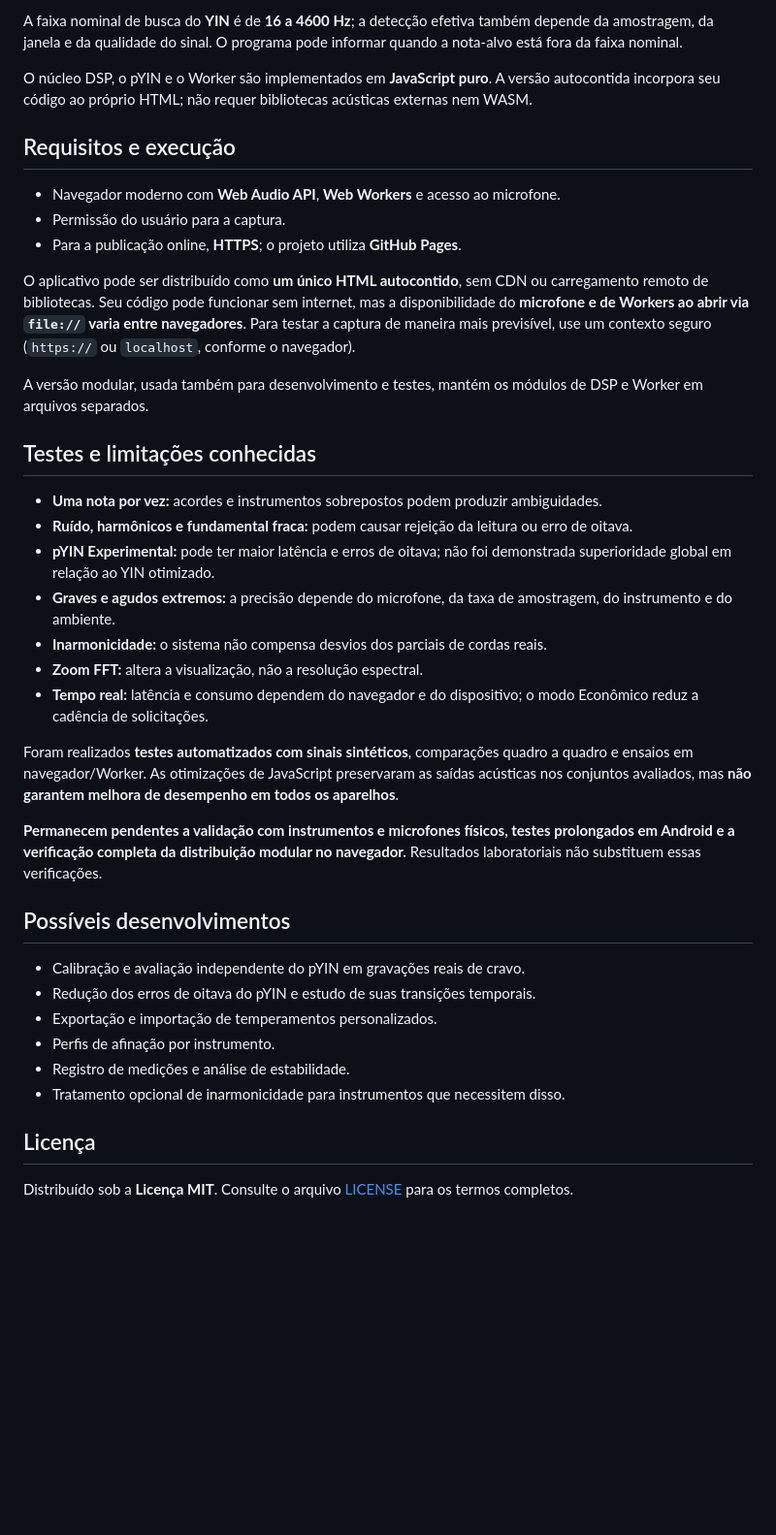
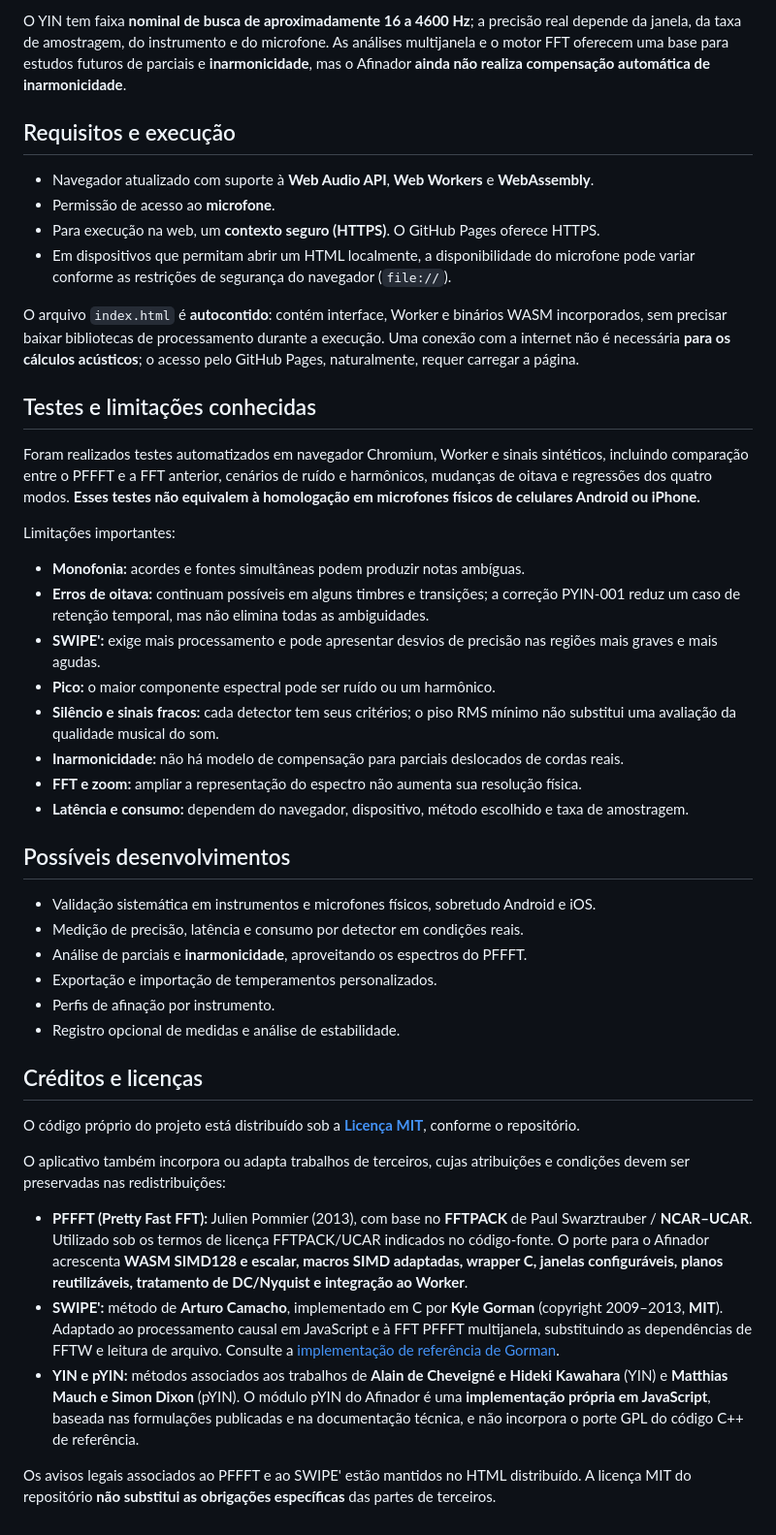
Before and after one commit to mv-pereira/Afinador, a Markdown page: README.md, the part around one of its changes. Shown at 97% size. Rendered like a GitHub page; blank space fills up the shorter version.

```diff
--- a/README.md
+++ b/README.md
@@ -180,41 +198,47 @@ A matemática musical, o desenho do espectro e a seleção de temperamento são
 
-A faixa nominal de busca do **YIN** é de **16 a 4600 Hz**; a detecção efetiva também depende da amostragem, da janela e da qualidade do sinal. O programa pode informar quando a nota-alvo está fora da faixa nominal.
-
-O núcleo DSP, o pYIN e o Worker são implementados em **JavaScript puro**. A versão autocontida incorpora seu código ao próprio HTML; não requer bibliotecas acústicas externas nem WASM.
+O YIN tem faixa **nominal de busca de aproximadamente 16 a 4600 Hz**; a precisão real depende da janela, da taxa de amostragem, do instrumento e do microfone. As análises multijanela e o motor FFT oferecem uma base para estudos futuros de parciais e **inarmonicidade**, mas o Afinador **ainda não realiza compensação automática de inarmonicidade**.
 
 ## Requisitos e execução
 
-- Navegador moderno com **Web Audio API**, **Web Workers** e acesso ao microfone.
-- Permissão do usuário para a captura.
-- Para a publicação online, **HTTPS**; o projeto utiliza **GitHub Pages**.
+- Navegador atualizado com suporte à **Web Audio API**, **Web Workers** e **WebAssembly**.
+- Permissão de acesso ao **microfone**.
+- Para execução na web, um **contexto seguro (HTTPS)**. O GitHub Pages oferece HTTPS.
+- Em dispositivos que permitam abrir um HTML localmente, a disponibilidade do microfone pode variar conforme as restrições de segurança do navegador (`file://`).
 
-O aplicativo pode ser distribuído como **um único HTML autocontido**, sem CDN ou carregamento remoto de bibliotecas. Seu código pode funcionar sem internet, mas a disponibilidade do **microfone e de Workers ao abrir via `file://` varia entre navegadores**. Para testar a captura de maneira mais previsível, use um contexto seguro (`https://` ou `localhost`, conforme o navegador).
-
-A versão modular, usada também para desenvolvimento e testes, mantém os módulos de DSP e Worker em arquivos separados.
+O arquivo `index.html` é **autocontido**: contém interface, Worker e binários WASM incorporados, sem precisar baixar bibliotecas de processamento durante a execução. Uma conexão com a internet não é necessária **para os cálculos acústicos**; o acesso pelo GitHub Pages, naturalmente, requer carregar a página.
 
 ## Testes e limitações conhecidas
 
-- **Uma nota por vez:** acordes e instrumentos sobrepostos podem produzir ambiguidades.
-- **Ruído, harmônicos e fundamental fraca:** podem causar rejeição da leitura ou erro de oitava.
-- **pYIN Experimental:** pode ter maior latência e erros de oitava; não foi demonstrada superioridade global em relação ao YIN otimizado.
-- **Graves e agudos extremos:** a precisão depende do microfone, da taxa de amostragem, do instrumento e do ambiente.
-- **Inarmonicidade:** o sistema não compensa desvios dos parciais de cordas reais.
-- **Zoom FFT:** altera a visualização, não a resolução espectral.
-- **Tempo real:** latência e consumo dependem do navegador e do dispositivo; o modo Econômico reduz a cadência de solicitações.
+Foram realizados testes automatizados em navegador Chromium, Worker e sinais sintéticos, incluindo comparação entre o PFFFT e a FFT anterior, cenários de ruído e harmônicos, mudanças de oitava e regressões dos quatro modos. **Esses testes não equivalem à homologação em microfones físicos de celulares Android ou iPhone.**
 
-Foram realizados **testes automatizados com sinais sintéticos**, comparações quadro a quadro e ensaios em navegador/Worker. As otimizações de JavaScript preservaram as saídas acústicas nos conjuntos avaliados, mas **não garantem melhora de desempenho em todos os aparelhos**.
+Limitações importantes:
 
-**Permanecem pendentes a validação com instrumentos e microfones físicos, testes prolongados em Android e a verificação completa da distribuição modular no navegador.** Resultados laboratoriais não substituem essas verificações.
+- **Monofonia:** acordes e fontes simultâneas podem produzir notas ambíguas.
+- **Erros de oitava:** continuam possíveis em alguns timbres e transições; a correção PYIN-001 reduz um caso de retenção temporal, mas não elimina todas as ambiguidades.
+- **SWIPE':** exige mais processamento e pode apresentar desvios de precisão nas regiões mais graves e mais agudas.
+- **Pico:** o maior componente espectral pode ser ruído ou um harmônico.
+- **Silêncio e sinais fracos:** cada detector tem seus critérios; o piso RMS mínimo não substitui uma avaliação da qualidade musical do som.
+- **Inarmonicidade:** não há modelo de compensação para parciais deslocados de cordas reais.
+- **FFT e zoom:** ampliar a representação do espectro não aumenta sua resolução física.
+- **Latência e consumo:** dependem do navegador, dispositivo, método escolhido e taxa de amostragem.
 
 ## Possíveis desenvolvimentos
 
-- Calibração e avaliação independente do pYIN em gravações reais de cravo.
-- Redução dos erros de oitava do pYIN e estudo de suas transições temporais.
+- Validação sistemática em instrumentos e microfones físicos, sobretudo Android e iOS.
+- Medição de precisão, latência e consumo por detector em condições reais.
+- Análise de parciais e **inarmonicidade**, aproveitando os espectros do PFFFT.
 - Exportação e importação de temperamentos personalizados.
 - Perfis de afinação por instrumento.
-- Registro de medições e análise de estabilidade.
-- Tratamento opcional de inarmonicidade para instrumentos que necessitem disso.
+- Registro opcional de medidas e análise de estabilidade.
 
-## Licença
+## Créditos e licenças
 
-Distribuído sob a **Licença MIT**. Consulte o arquivo [LICENSE](LICENSE) para os termos completos.
+O código próprio do projeto está distribuído sob a **[Licença MIT](LICENSE)**, conforme o repositório.
+
+O aplicativo também incorpora ou adapta trabalhos de terceiros, cujas atribuições e condições devem ser preservadas nas redistribuições:
+
+- **PFFFT (Pretty Fast FFT):** Julien Pommier (2013), com base no **FFTPACK** de Paul Swarztrauber / **NCAR–UCAR**. Utilizado sob os termos de licença FFTPACK/UCAR indicados no código-fonte. O porte para o Afinador acrescenta **WASM SIMD128 e escalar, macros SIMD adaptadas, wrapper C, janelas configuráveis, planos reutilizáveis, tratamento de DC/Nyquist e integração ao Worker**.
+- **SWIPE':** método de **Arturo Camacho**, implementado em C por **Kyle Gorman** (copyright 2009–2013, **MIT**). Adaptado ao processamento causal em JavaScript e à FFT PFFFT multijanela, substituindo as dependências de FFTW e leitura de arquivo. Consulte a [implementação de referência de Gorman](https://github.com/kylebgorman/swipe).
+- **YIN e pYIN:** métodos associados aos trabalhos de **Alain de Cheveigné e Hideki Kawahara** (YIN) e **Matthias Mauch e Simon Dixon** (pYIN). O módulo pYIN do Afinador é uma **implementação própria em JavaScript**, baseada nas formulações publicadas e na documentação técnica, e não incorpora o porte GPL do código C++ de referência.
+
+Os avisos legais associados ao PFFFT e ao SWIPE' estão mantidos no HTML distribuído. A licença MIT do repositório **não substitui as obrigações específicas** das partes de terceiros.
```
Also changed, not shown: other parts of README.md (+111 -93 lines).
